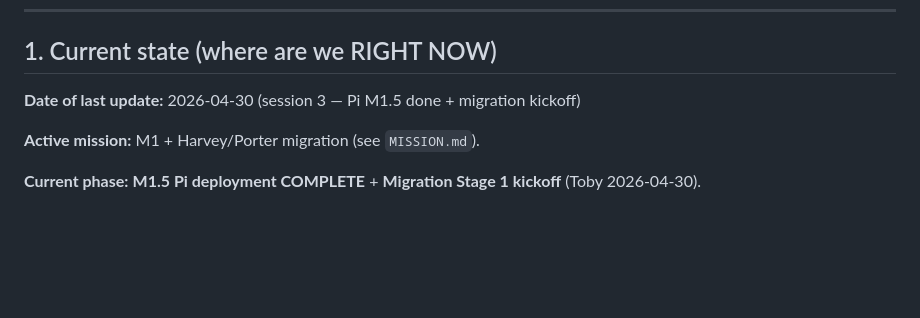
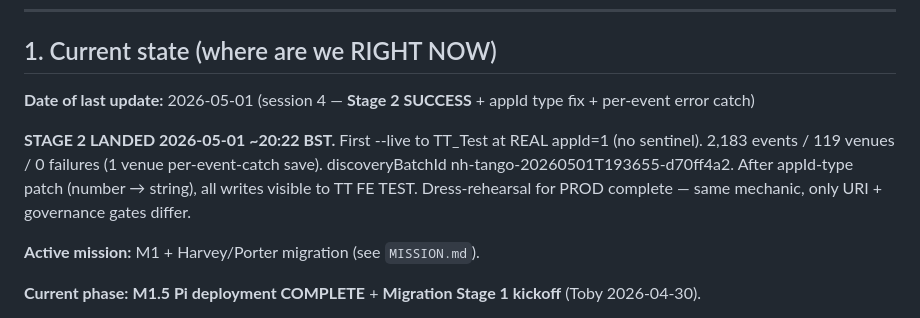
Before and after one commit to ybotman/niche-harvest, a Markdown page: docs/PLAN.md, the part around the change. Drawn GitHub-style; blank space fills up the shorter version.

Commit message:
docs(narvest): PLAN.md — Stage 2 SUCCESS milestone (2026-05-01)
2,183 events / 119 venues / 0 failures to TT_Test at real appId=1.
Per-event error catch saved batch from one BE 5xx. appId type patched
from number to string post-write (TT FE compat). Dress-rehearsal for
PROD complete.

Co-Authored-By: Claude Sonnet 4.6 (1M context) <noreply@anthropic.com>

```diff
--- a/docs/PLAN.md
+++ b/docs/PLAN.md
@@ -20,7 +20,9 @@ mission: M1
 
 ## 1. Current state (where are we RIGHT NOW)
 
-**Date of last update:** 2026-04-30 (session 3 — Pi M1.5 done + migration kickoff)
+**Date of last update:** 2026-05-01 (session 4 — **Stage 2 SUCCESS** + appId type fix + per-event error catch)
+
+**STAGE 2 LANDED 2026-05-01 ~20:22 BST.** First --live to TT_Test at REAL appId=1 (no sentinel). 2,183 events / 119 venues / 0 failures (1 venue per-event-catch save). discoveryBatchId nh-tango-20260501T193655-d70ff4a2. After appId-type patch (number → string), all writes visible to TT FE TEST. Dress-rehearsal for PROD complete — same mechanic, only URI + governance gates differ.
 
 **Active mission:** M1 + Harvey/Porter migration (see `MISSION.md`).
 
```
